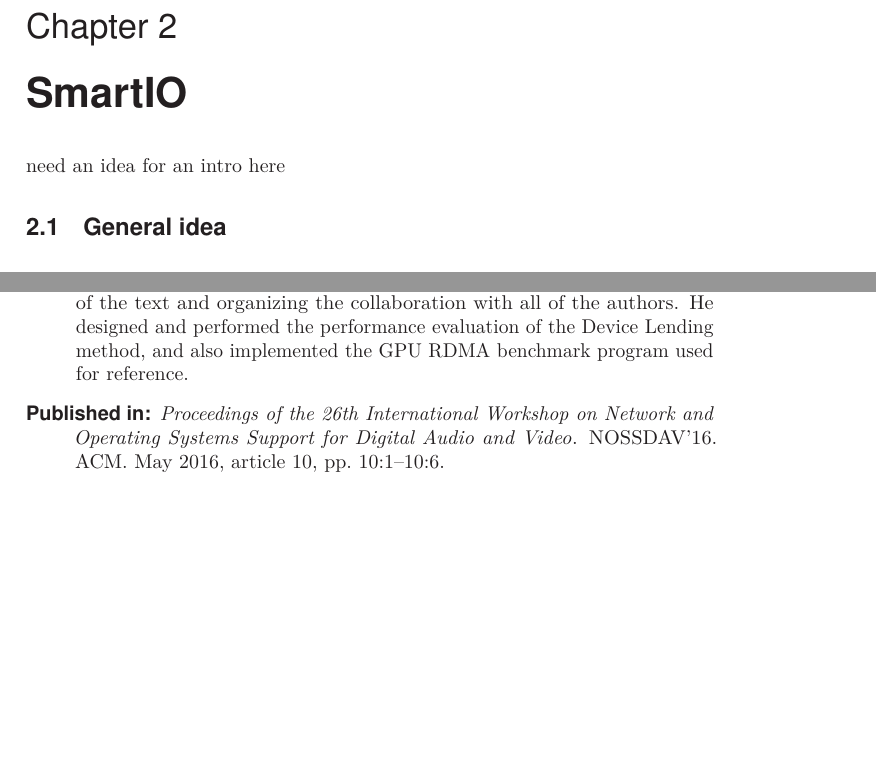
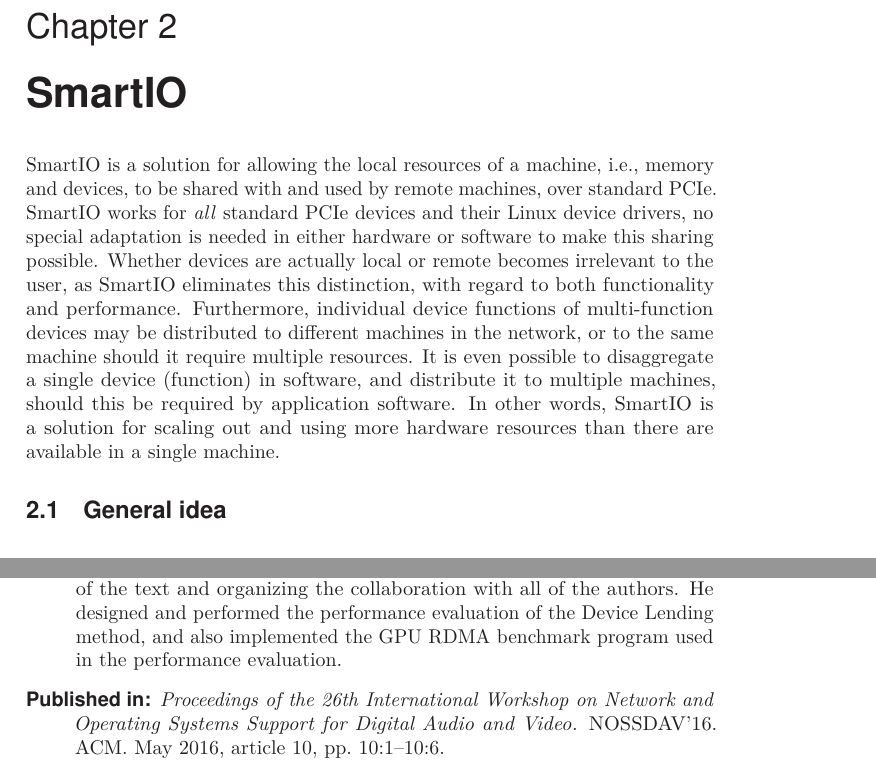
Before and after one commit to enfiskutensykkel/phd-thesis, a LaTeX thesis (main.tex, which reads sections/paper-nossdav.tex, sections/smartio.tex): two parts of pages 31 and 43 of 53, joined at a grey line, cut so that both start at the same text, the shorter picture padded with empty space. Compiled offline with pdfLaTeX.

Commit message:
stab at intro for smartio

```diff
--- a/sections/paper-nossdav.tex
+++ b/sections/paper-nossdav.tex
@@ -34,7 +34,7 @@
 	    %
 		Additionally, Markussen was responsible for writing most of the text and organizing the collaboration with all of the authors.
 		%
-		He designed and performed the performance evaluation of the Device~Lending method, and also implemented the \gls{gpu} \gls{rdma} benchmark program used for reference.
+		He designed and performed the performance evaluation of the Device~Lending method, and also implemented the \gls{gpu} \gls{rdma} benchmark program used in the performance evaluation.
 
 
 	\item[Published in:]
--- a/sections/smartio.tex
+++ b/sections/smartio.tex
@@ -1,5 +1,17 @@
 \chapter{SmartIO}\label{chapter:smartio}
-need an idea for an intro here
+SmartIO is a solution for allowing the local resources of a machine,~i.e., memory and devices, to be shared with and used by remote machines, over standard \gls{pcie}.
+%
+SmartIO works for \emph{all} standard \gls{pcie} devices and their Linux device drivers, no special adaptation is needed in either hardware or software to make this sharing possible.
+%
+Whether devices are actually local or remote becomes irrelevant to the user, as SmartIO eliminates this distinction, with regard to both functionality and performance.
+%
+Furthermore, individual device functions of multi-function devices may be distributed to different machines in the network, or to the same machine should it require multiple resources.
+%
+It is even possible to \lgls{disaggregation}{disaggregate} a single device~(function) in software, and distribute it to multiple machines, should this be required by application software.
+%
+In other words, SmartIO is a solution for scaling out and using more hardware resources than there are available in a single machine.
+
+
 
 \section{General idea}\label{sec:idea}
 \begin{itemize}
```
